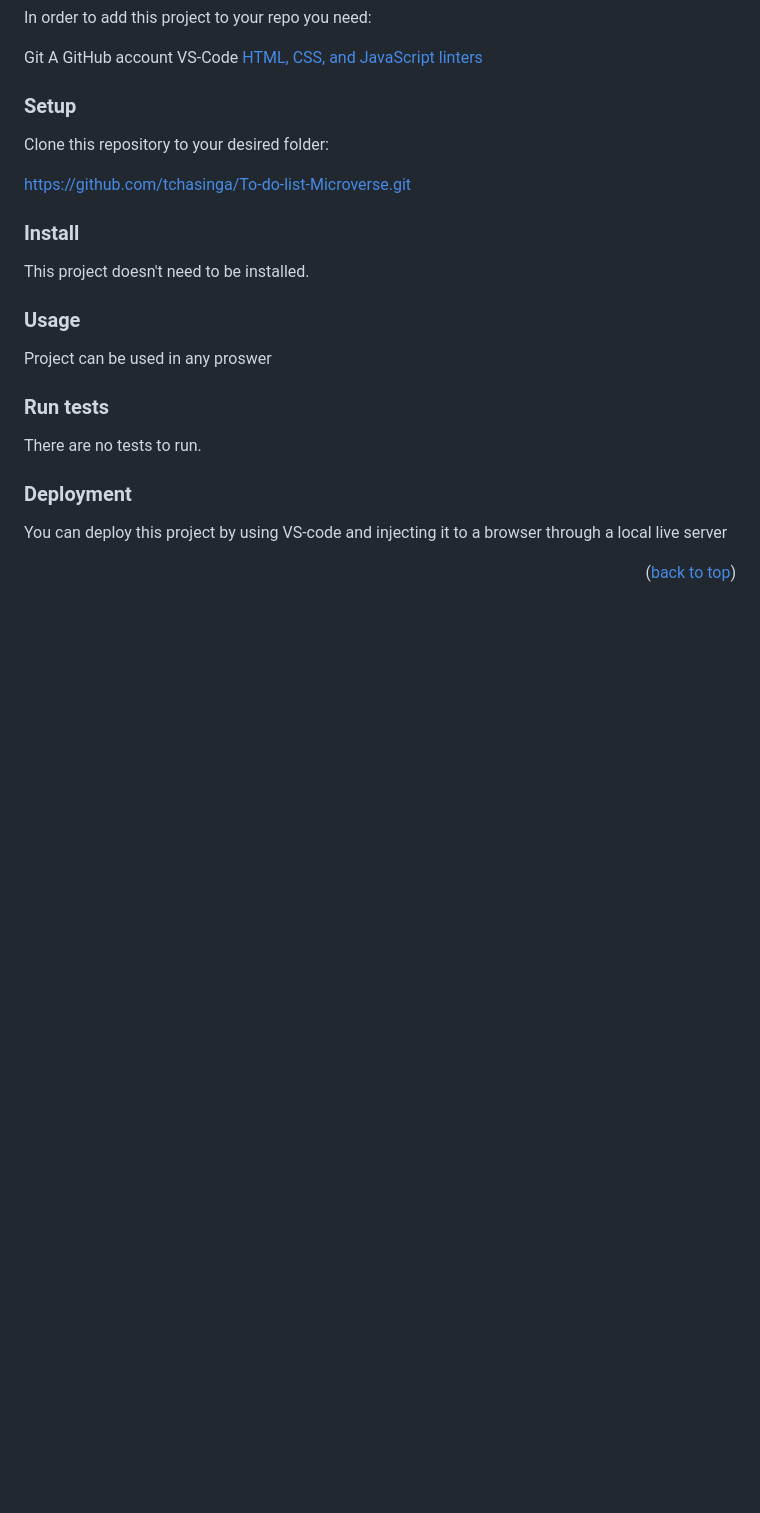
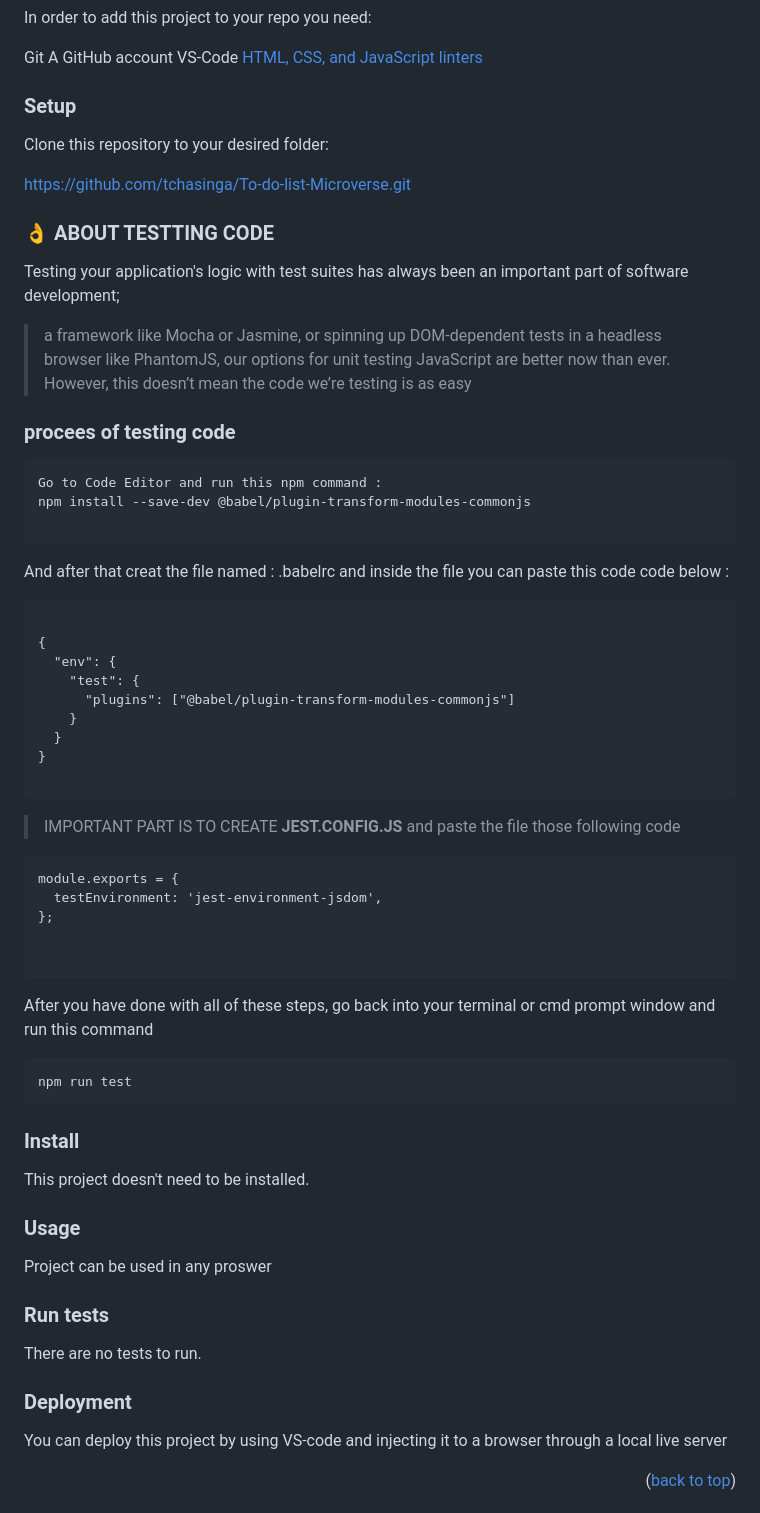
Before and after one commit to tchasinga/To-do-list-Microverse, a Markdown page: README.md, the part around the change. GitHub-like rendering; blank space fills up the shorter version.

Commit message:
new commit checking

````diff
--- a/README.md
+++ b/README.md
@@ -87,6 +87,49 @@ Clone this repository to your desired folder:
 
 https://github.com/tchasinga/To-do-list-Microverse.git
 
+
+### 👌 ABOUT TESTTING CODE
+Testing your application's logic with test suites has always been an important part of software development;
+> a framework like Mocha or Jasmine, or spinning up DOM-dependent tests in a headless browser like PhantomJS, our options for unit testing JavaScript are better now than ever. However, this doesn’t mean the code we’re testing is as easy
+
+### procees of testing code
+
+```
+Go to Code Editor and run this npm command :
+npm install --save-dev @babel/plugin-transform-modules-commonjs
+
+```
+And after that creat the file named : .babelrc and inside the file
+you can paste this code code below :
+
+```
+
+{
+  "env": {
+    "test": {
+      "plugins": ["@babel/plugin-transform-modules-commonjs"]
+    }
+  }
+}
+
+```
+>IMPORTANT PART IS TO CREATE **JEST.CONFIG.JS** and paste the file those following code
+
+```
+module.exports = {
+  testEnvironment: 'jest-environment-jsdom',
+};
+
+
+```
+
+
+After you have done with all of these steps, go back into your terminal or cmd prompt window and run this command
+
+```
+npm run test
+```
+
 ### Install
 
 This project doesn't need to be installed.
````
